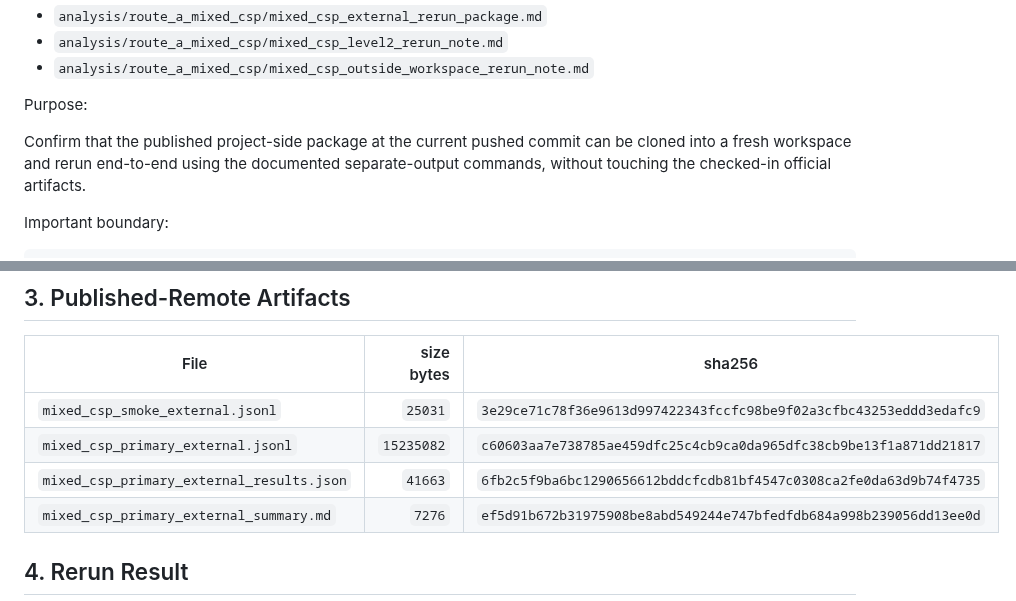
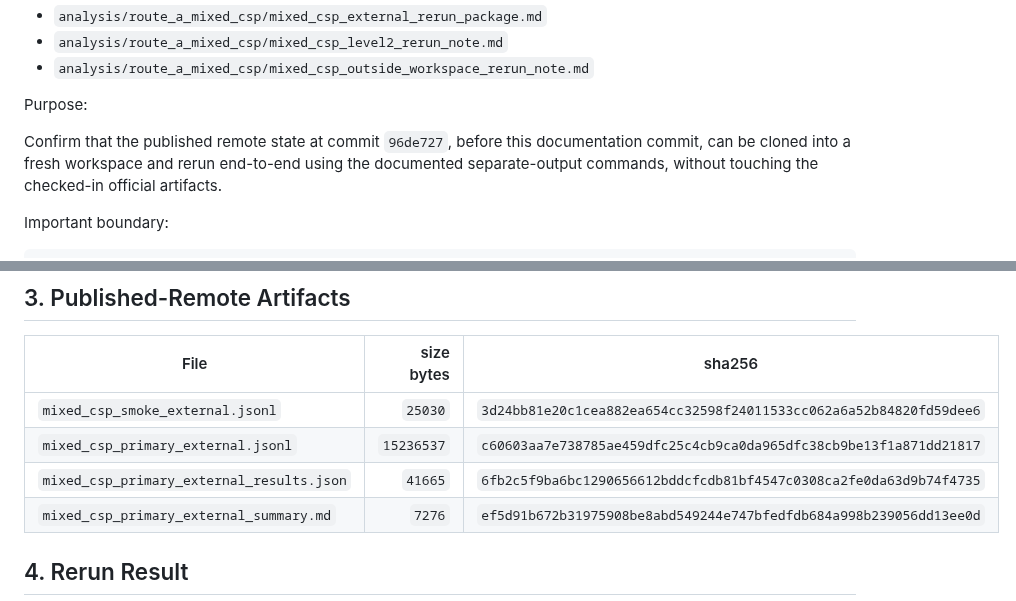
Before and after one commit to karesansui-u/delta-survival-papers, a Markdown page: analysis/route_a_mixed_csp/mixed_csp_published_remote_rerun_note.md, 2 parts joined by grey strips. Drawn GitHub-style.

Commit message:
Fix published-remote rerun bookkeeping

```diff
--- a/analysis/route_a_mixed_csp/mixed_csp_published_remote_rerun_note.md
+++ b/analysis/route_a_mixed_csp/mixed_csp_published_remote_rerun_note.md
@@ -15,9 +15,10 @@ Upstream notes:
 
 Purpose:
 
-Confirm that the published project-side package at the current pushed commit
-can be cloned into a fresh workspace and rerun end-to-end using the documented
-separate-output commands, without touching the checked-in official artifacts.
+Confirm that the published remote state at commit `96de727`, before this
+documentation commit, can be cloned into a fresh workspace and rerun
+end-to-end using the documented separate-output commands, without touching the
+checked-in official artifacts.
 
 Important boundary:
 
@@ -115,9 +116,9 @@ PY
 
 | File | size bytes | sha256 |
 |---|---:|---|
-| `mixed_csp_smoke_external.jsonl` | `25031` | `3e29ce71c78f36e9613d997422343fccfc98be9f02a3cfbc43253eddd3edafc9` |
-| `mixed_csp_primary_external.jsonl` | `15235082` | `c60603aa7e738785ae459dfc25c4cb9ca0da965dfc38cb9be13f1a871dd21817` |
-| `mixed_csp_primary_external_results.json` | `41663` | `6fb2c5f9ba6bc1290656612bddcfcdb81bf4547c0308ca2fe0da63d9b74f4735` |
+| `mixed_csp_smoke_external.jsonl` | `25030` | `3d24bb81e20c1cea882ea654cc32598f24011533cc062a6a52b84820fd59dee6` |
+| `mixed_csp_primary_external.jsonl` | `15236537` | `c60603aa7e738785ae459dfc25c4cb9ca0da965dfc38cb9be13f1a871dd21817` |
+| `mixed_csp_primary_external_results.json` | `41665` | `6fb2c5f9ba6bc1290656612bddcfcdb81bf4547c0308ca2fe0da63d9b74f4735` |
 | `mixed_csp_primary_external_summary.md` | `7276` | `ef5d91b672b31975908be8abd549244e747bfedfdb684a998b239056dd13ee0d` |
 
 ## 4. Rerun Result
```
Also changed, not shown: analysis/exp43_qcoloring/exp43c_published_remote_rerun_note.md (+5 -4 lines), analysis/universality_next_decisions.md (+1 -1 lines).
